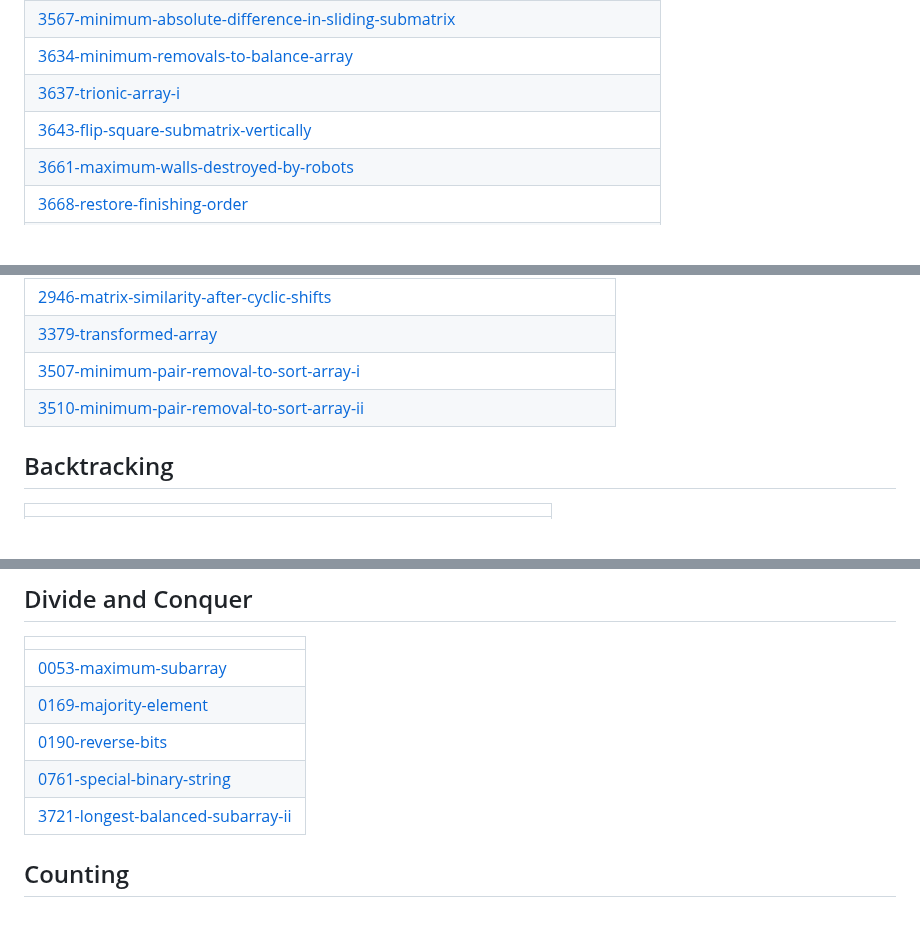
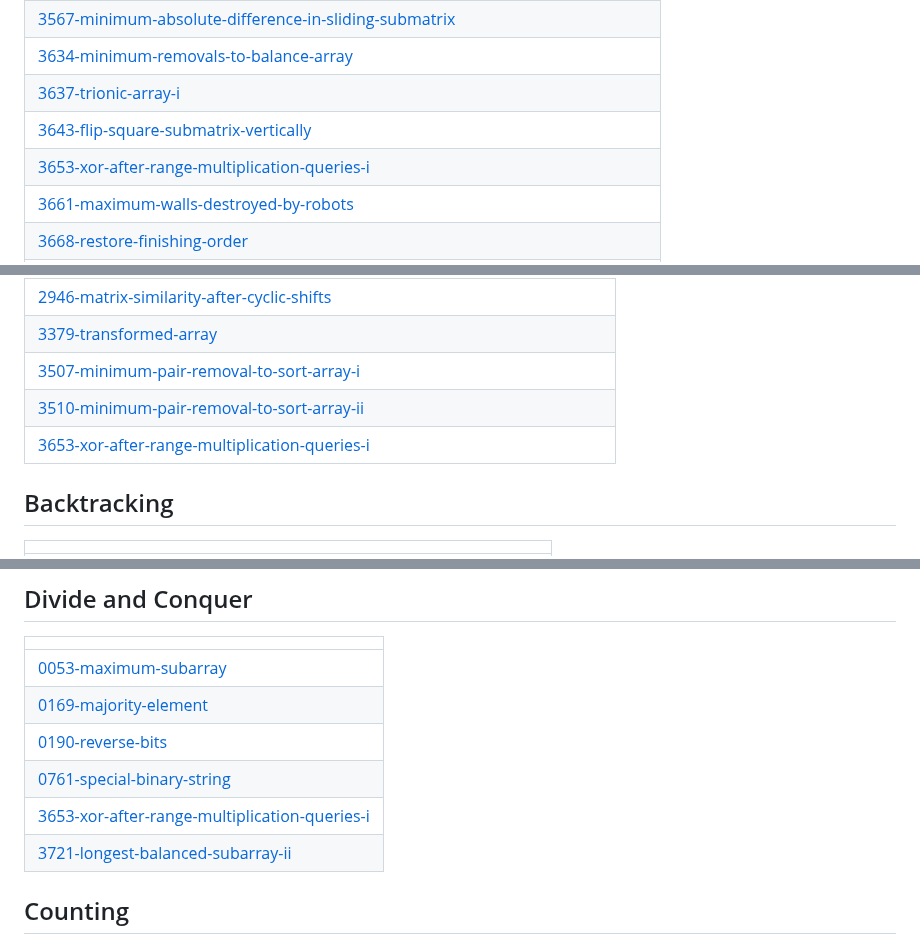
Before and after one commit to Mohit8-8/DailyProg, a Markdown page: README.md, 3 parts joined by grey strips. Rendered like a GitHub page; blank space fills up the shorter version.

Commit message:
Update README - Topic Tags

```diff
--- a/README.md
+++ b/README.md
@@ -134,6 +134,7 @@ This repository contains the daily activity i have done in my coding journey whe
 | [3634-minimum-removals-to-balance-array](https://github.com/Mohit8-8/DailyProg/tree/master/3634-minimum-removals-to-balance-array) |
 | [3637-trionic-array-i](https://github.com/Mohit8-8/DailyProg/tree/master/3637-trionic-array-i) |
 | [3643-flip-square-submatrix-vertically](https://github.com/Mohit8-8/DailyProg/tree/master/3643-flip-square-submatrix-vertically) |
+| [3653-xor-after-range-multiplication-queries-i](https://github.com/Mohit8-8/DailyProg/tree/master/3653-xor-after-range-multiplication-queries-i) |
 | [3661-maximum-walls-destroyed-by-robots](https://github.com/Mohit8-8/DailyProg/tree/master/3661-maximum-walls-destroyed-by-robots) |
 | [3668-restore-finishing-order](https://github.com/Mohit8-8/DailyProg/tree/master/3668-restore-finishing-order) |
 | [3721-longest-balanced-subarray-ii](https://github.com/Mohit8-8/DailyProg/tree/master/3721-longest-balanced-subarray-ii) |
@@ -316,6 +317,7 @@ This repository contains the daily activity i have done in my coding journey whe
 | [3379-transformed-array](https://github.com/Mohit8-8/DailyProg/tree/master/3379-transformed-array) |
 | [3507-minimum-pair-removal-to-sort-array-i](https://github.com/Mohit8-8/DailyProg/tree/master/3507-minimum-pair-removal-to-sort-array-i) |
 | [3510-minimum-pair-removal-to-sort-array-ii](https://github.com/Mohit8-8/DailyProg/tree/master/3510-minimum-pair-removal-to-sort-array-ii) |
+| [3653-xor-after-range-multiplication-queries-i](https://github.com/Mohit8-8/DailyProg/tree/master/3653-xor-after-range-multiplication-queries-i) |
 ## Backtracking
 |  |
 | ------- |
@@ -401,6 +403,7 @@ This repository contains the daily activity i have done in my coding journey whe
 | [0169-majority-element](https://github.com/Mohit8-8/DailyProg/tree/master/0169-majority-element) |
 | [0190-reverse-bits](https://github.com/Mohit8-8/DailyProg/tree/master/0190-reverse-bits) |
 | [0761-special-binary-string](https://github.com/Mohit8-8/DailyProg/tree/master/0761-special-binary-string) |
+| [3653-xor-after-range-multiplication-queries-i](https://github.com/Mohit8-8/DailyProg/tree/master/3653-xor-after-range-multiplication-queries-i) |
 | [3721-longest-balanced-subarray-ii](https://github.com/Mohit8-8/DailyProg/tree/master/3721-longest-balanced-subarray-ii) |
 ## Counting
 |  |
```
